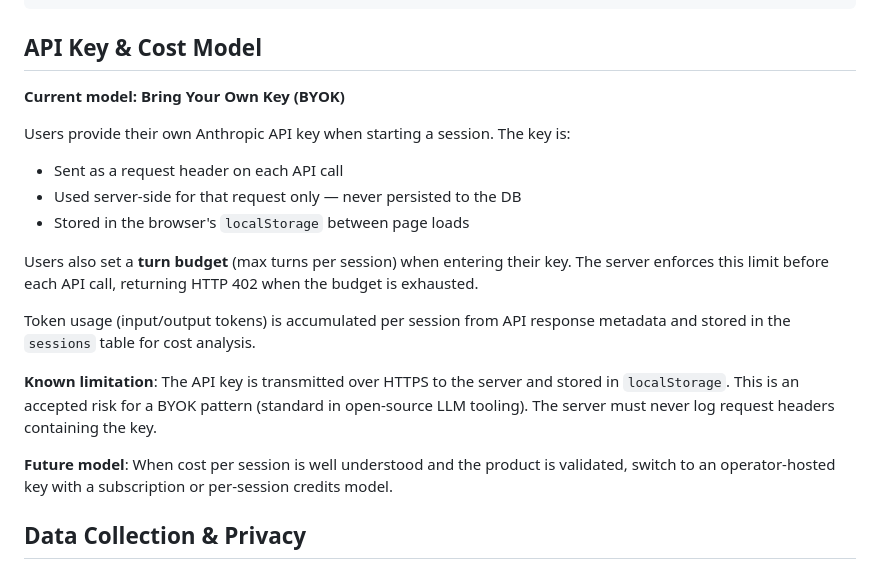
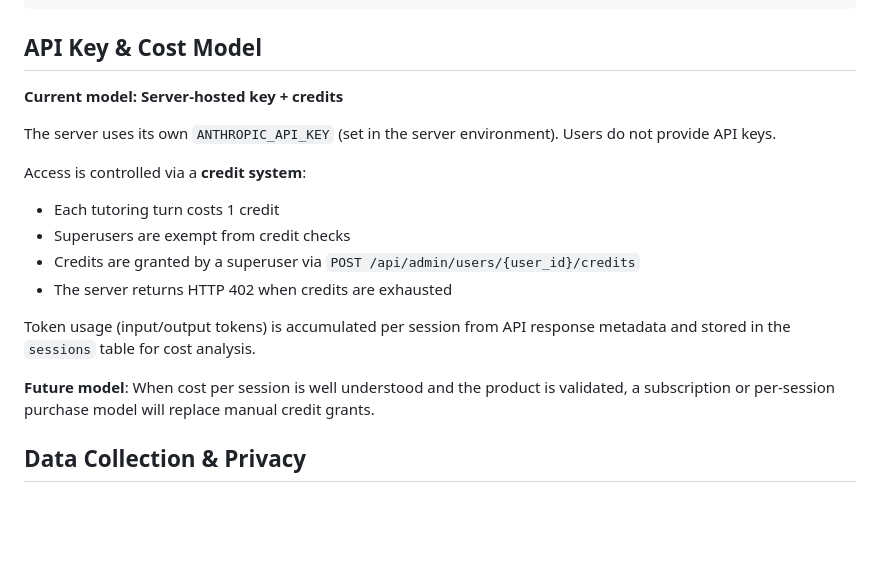
Before and after one commit to ahblay/socratic-tutor-eval, a Markdown page: docs/overview.md, the part around the change. GitHub-like rendering; blank space fills up the shorter version.

```diff
--- a/docs/overview.md
+++ b/docs/overview.md
@@ -71,20 +71,19 @@ uvicorn webapp.app:create_app --factory --reload
 
 ## API Key & Cost Model
 
-**Current model: Bring Your Own Key (BYOK)**
+**Current model: Server-hosted key + credits**
 
-Users provide their own Anthropic API key when starting a session. The key is:
-- Sent as a request header on each API call
-- Used server-side for that request only — never persisted to the DB
-- Stored in the browser's `localStorage` between page loads
+The server uses its own `ANTHROPIC_API_KEY` (set in the server environment). Users do not provide API keys.
 
-Users also set a **turn budget** (max turns per session) when entering their key. The server enforces this limit before each API call, returning HTTP 402 when the budget is exhausted.
+Access is controlled via a **credit system**:
+- Each tutoring turn costs 1 credit
+- Superusers are exempt from credit checks
+- Credits are granted by a superuser via `POST /api/admin/users/{user_id}/credits`
+- The server returns HTTP 402 when credits are exhausted
 
 Token usage (input/output tokens) is accumulated per session from API response metadata and stored in the `sessions` table for cost analysis.
 
-**Known limitation**: The API key is transmitted over HTTPS to the server and stored in `localStorage`. This is an accepted risk for a BYOK pattern (standard in open-source LLM tooling). The server must never log request headers containing the key.
-
-**Future model**: When cost per session is well understood and the product is validated, switch to an operator-hosted key with a subscription or per-session credits model.
+**Future model**: When cost per session is well understood and the product is validated, a subscription or per-session purchase model will replace manual credit grants.
 
 ## Data Collection & Privacy
 
```
Also changed, not shown: docs/architecture.md (+15 -14 lines), docs/implementation_plan.md (+19 -20 lines).
